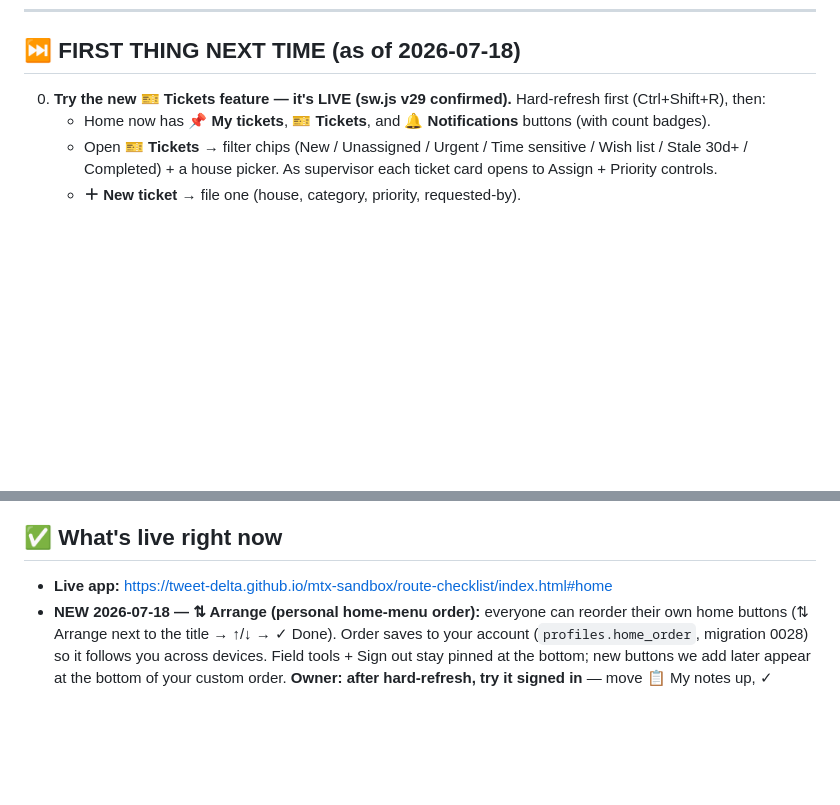
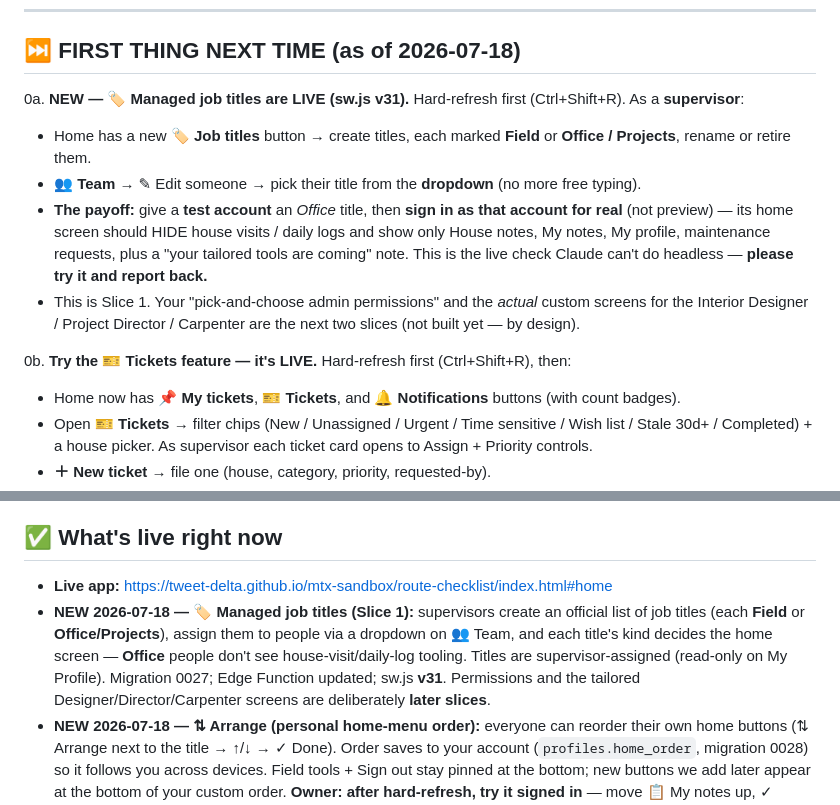
Before and after one commit to tweet-delta/mtx-sandbox, a Markdown page: START-HERE.md, 2 parts joined by grey strips. Rendered like a GitHub page; blank space fills up the shorter version.

```diff
--- a/START-HERE.md
+++ b/START-HERE.md
@@ -9,7 +9,22 @@ this file before every session ends.)
 
 ## ⏭️ FIRST THING NEXT TIME (as of 2026-07-18)
 
-0. **Try the new 🎫 Tickets feature — it's LIVE (sw.js v29 confirmed).**
+0a. **NEW — 🏷️ Managed job titles are LIVE (sw.js v31).** Hard-refresh first
+   (Ctrl+Shift+R). As a **supervisor**:
+   - Home has a new **🏷️ Job titles** button → create titles, each marked
+     **Field** or **Office / Projects**, rename or retire them.
+   - **👥 Team** → ✎ Edit someone → pick their title from the **dropdown**
+     (no more free typing).
+   - **The payoff:** give a **test account** an *Office* title, then **sign in
+     as that account for real** (not preview) — its home screen should HIDE
+     house visits / daily logs and show only House notes, My notes, My profile,
+     maintenance requests, plus a "your tailored tools are coming" note. This is
+     the live check Claude can't do headless — **please try it and report back.**
+   - This is Slice 1. Your "pick-and-choose admin permissions" and the *actual*
+     custom screens for the Interior Designer / Project Director / Carpenter are
+     the next two slices (not built yet — by design).
+
+0b. **Try the 🎫 Tickets feature — it's LIVE.**
    Hard-refresh first (Ctrl+Shift+R), then:
    - Home now has **📌 My tickets**, **🎫 Tickets**, and **🔔 Notifications**
      buttons (with count badges).
@@ -41,6 +56,13 @@ a rewrite.
 ## ✅ What's live right now
 
 - **Live app:** https://tweet-delta.github.io/mtx-sandbox/route-checklist/index.html#home
+- **NEW 2026-07-18 — 🏷️ Managed job titles (Slice 1):** supervisors create an
+  official list of job titles (each **Field** or **Office/Projects**), assign
+  them to people via a dropdown on 👥 Team, and each title's kind decides the
+  home screen — **Office** people don't see house-visit/daily-log tooling.
+  Titles are supervisor-assigned (read-only on My Profile). Migration 0027;
+  Edge Function updated; sw.js **v31**. Permissions and the tailored
+  Designer/Director/Carpenter screens are deliberately **later slices**.
 - **NEW 2026-07-18 — ⇅ Arrange (personal home-menu order):** everyone can
   reorder their own home buttons (⇅ Arrange next to the title → ↑/↓ → ✓ Done).
   Order saves to your account (`profiles.home_order`, migration 0028) so it
```
Also changed, not shown: route-checklist/HANDOFF.md (+36 -0 lines).
